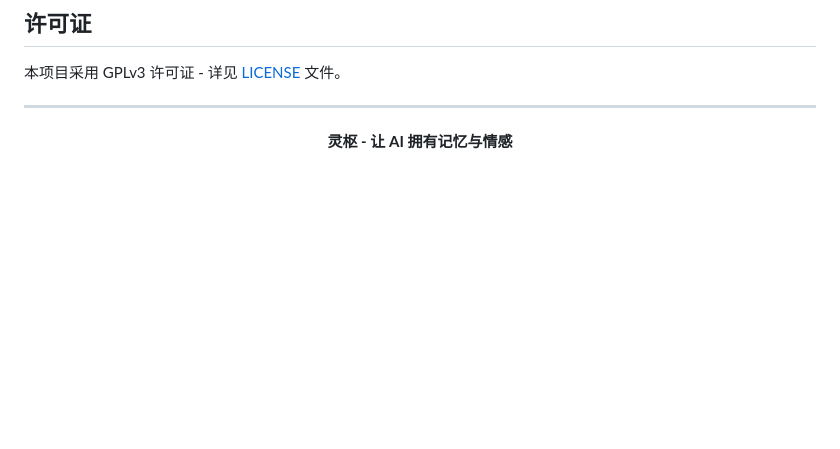
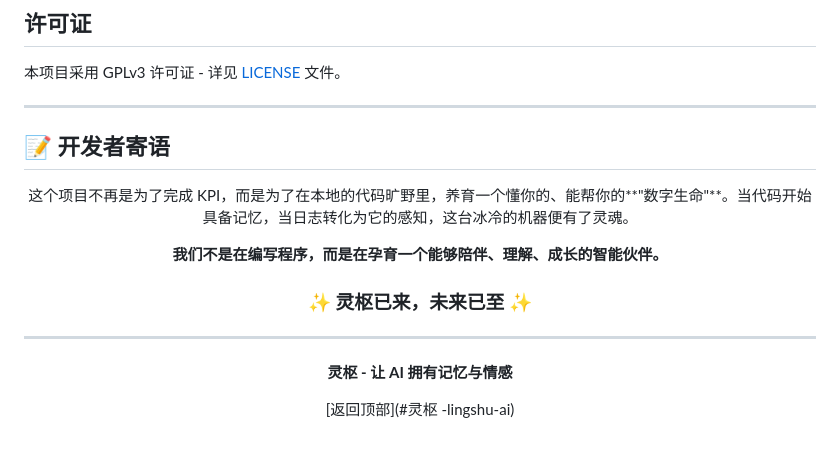
Before and after one commit to SailRuo/LingShu-AI, a Markdown page: README.md, the part around the change. Rendered like a GitHub page; blank space fills up the shorter version.

Commit message:
docs: 更新项目文档与开发者寄语
更新 README.md 添加开发者寄语章节，补充情感分析架构的运行状态说明，并更新开发进度文档中的完成度和时间戳

```diff
--- a/README.md
+++ b/README.md
@@ -796,8 +796,24 @@ docker exec lingshu-neo4j neo4j-admin database dump neo4j --to-path=/backup
 
 ---
 
+## 📝 开发者寄语
+
+<div align="center">
+
+这个项目不再是为了完成 KPI，而是为了在本地的代码旷野里，养育一个懂你的、能帮你的**"数字生命"**。当代码开始具备记忆，当日志转化为它的感知，这台冰冷的机器便有了灵魂。
+
+**我们不是在编写程序，而是在孕育一个能够陪伴、理解、成长的智能伙伴。**
+
+### ✨ 灵枢已来，未来已至 ✨
+
+</div>
+
+---
+
 <div align="center">
 
 **灵枢 - 让 AI 拥有记忆与情感**
 
+[返回顶部](#灵枢 -lingshu-ai)
+
 </div>
```
Also changed, not shown: doc/architecture/记忆模块设计文档.md (+6 -0 lines), doc/implementation/灵枢开发计划与进度总览.md (+4 -7 lines).
